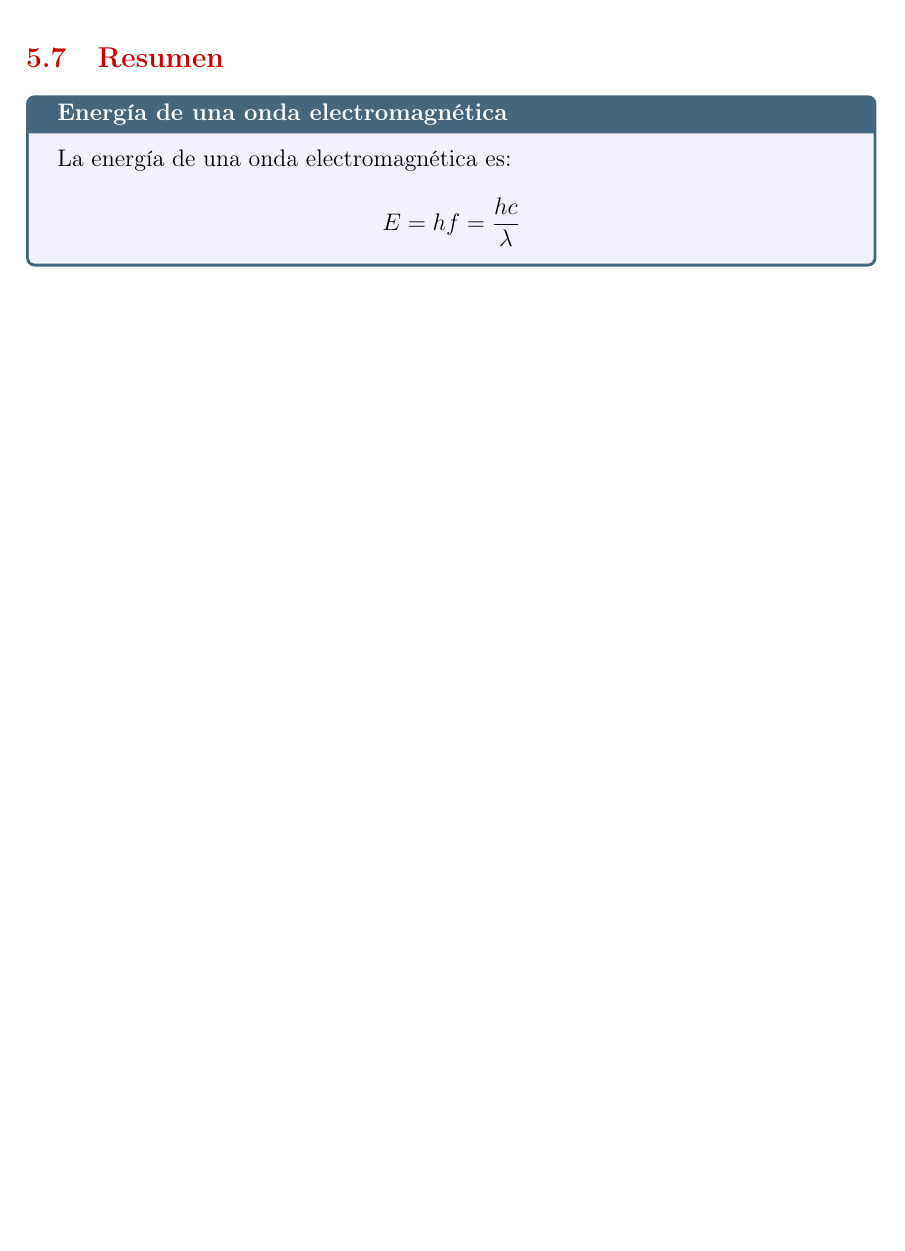
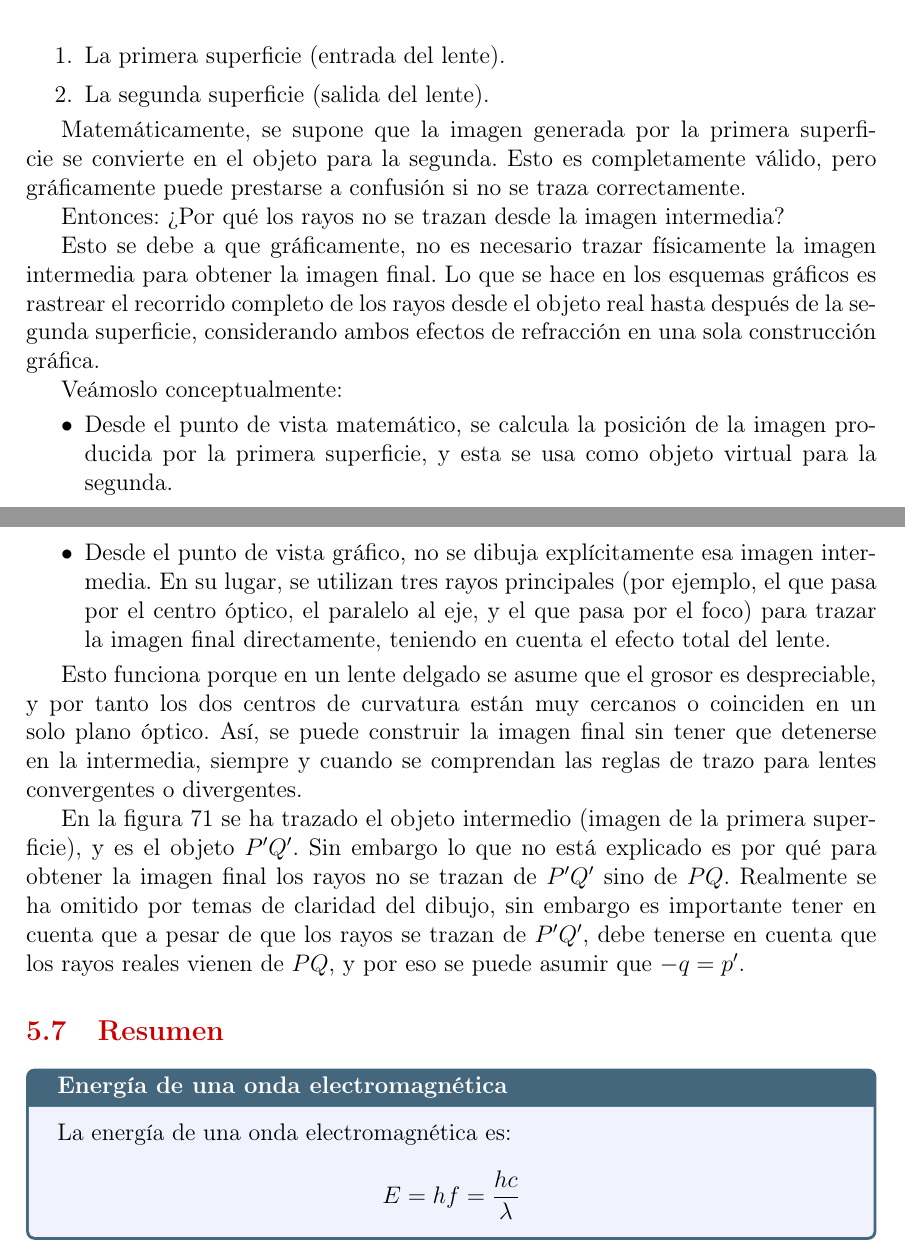
Before and after one commit to EVAnci/fisica_II, a LaTeX document (main.tex, which reads chapters/5_optics/5_lenses.tex): part of page 109 of 119 before the commit and two parts of pages 109 and 110 of 120 after it, the two joined at a grey line, cut at the place of the change, the shorter picture padded with empty space. Compiled offline with pdfLaTeX.

Commit message:
add lens fabric graph clarification

```diff
--- a/chapters/5_optics/5_lenses.tex
+++ b/chapters/5_optics/5_lenses.tex
@@ -149,3 +149,27 @@ Como para una lente también se cumple que \(1/f = 1/p + 1/q\), podemos reescrib
   \frac{1}{f} = (n - 1) \left( \frac{1}{R_1} - \frac{1}{R_2} \right) \qquad \text{(Ecuación de fabricante de lentes)}
 \end{equation}
 donde \(n\) representa el índice de refracción del material de la lente.
+
+\paragraph{Dificultad común: ¿Por qué los rayos no se trazan desde la imagen intermedia?}
+
+Un lente delgado tiene dos superficies refractantes. La deducción matemática consiste en aplicar la fórmula de refracción esférica dos veces, una por cada superficie:
+\begin{enumerate}
+  \item La primera superficie (entrada del lente).
+  \item La segunda superficie (salida del lente).
+\end{enumerate}
+
+Matemáticamente, se supone que la imagen generada por la primera superficie se convierte en el objeto para la segunda. Esto es completamente válido, pero gráficamente puede prestarse a confusión si no se traza correctamente.
+
+Entonces: ¿Por qué los rayos no se trazan desde la imagen intermedia?
+
+Esto se debe a que gráficamente, no es necesario trazar físicamente la imagen intermedia para obtener la imagen final. Lo que se hace en los esquemas gráficos es rastrear el recorrido completo de los rayos desde el objeto real hasta después de la segunda superficie, considerando ambos efectos de refracción en una sola construcción gráfica.
+
+Veámoslo conceptualmente:
+\begin{itemize}
+  \item Desde el punto de vista matemático, se calcula la posición de la imagen producida por la primera superficie, y esta se usa como objeto virtual para la segunda.
+  \item Desde el punto de vista gráfico, no se dibuja explícitamente esa imagen intermedia. En su lugar, se utilizan tres rayos principales (por ejemplo, el que pasa por el centro óptico, el paralelo al eje, y el que pasa por el foco) para trazar la imagen final directamente, teniendo en cuenta el efecto total del lente.
+\end{itemize}
+
+Esto funciona porque en un lente delgado se asume que el grosor es despreciable, y por tanto los dos centros de curvatura están muy cercanos o coinciden en un solo plano óptico. Así, se puede construir la imagen final sin tener que detenerse en la intermedia, siempre y cuando se comprendan las reglas de trazo para lentes convergentes o divergentes.
+
+En la figura \ref{fig:lens_deduction} se ha trazado el objeto intermedio (imagen de la primera superficie), y es el objeto \(P'Q'\). Sin embargo lo que no está explicado es por qué para obtener la imagen final los rayos no se trazan de \(P'Q'\) sino de \(PQ\). Realmente se ha omitido por temas de claridad del dibujo, sin embargo es importante tener en cuenta que a pesar de que los rayos se trazan de \(P'Q'\), debe tenerse en cuenta que los rayos reales vienen de \(PQ\), y por eso se puede asumir que \(-q=p'\).
```
